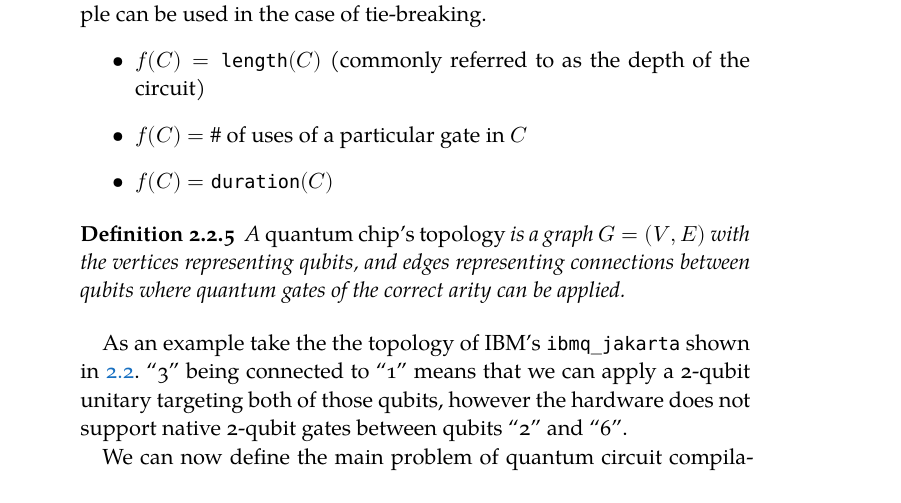
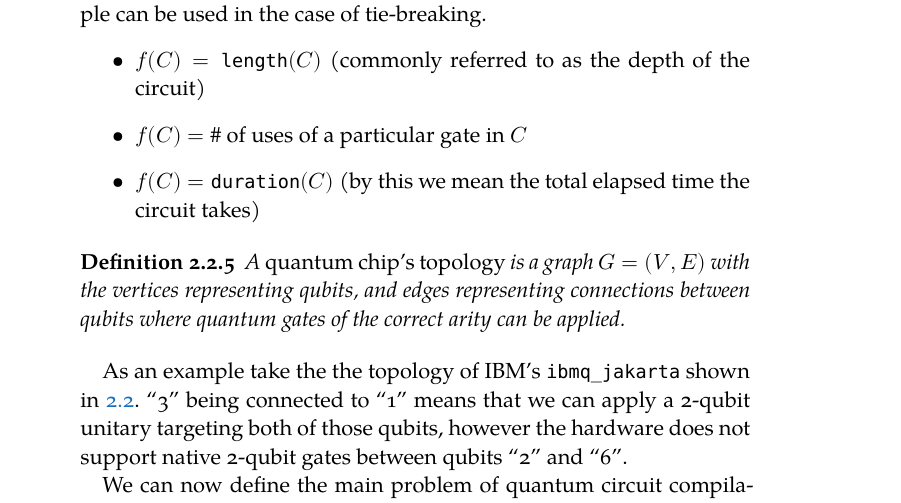
Before and after one commit to natestemen/mmath, a LaTeX thesis (thesis/thesis.tex, which reads thesis/chapters/chapter02.tex): part of page 20 of 33, cut so that both start at the same text. Compiled offline with XeLaTeX; a missing font is replaced by an installed copy or a similar font.

Commit message:
clarify what duration refers to

```diff
--- a/thesis/chapters/chapter02.tex
+++ b/thesis/chapters/chapter02.tex
@@ -57,7 +57,7 @@ Some examples of common cost functions are given below, and multiple can be used
 \begin{itemize}
     \item $f(C) = \mathtt{length}(C)$ (commonly referred to as the depth of the circuit)
     \item $f(C) = $ \# of uses of a particular gate in $C$
-    \item $f(C) = \mathtt{duration}(C)$
+    \item $f(C) = \mathtt{duration}(C)$ (by this we mean the total elapsed time the circuit takes)
 \end{itemize}
 
 \begin{definition}
```
